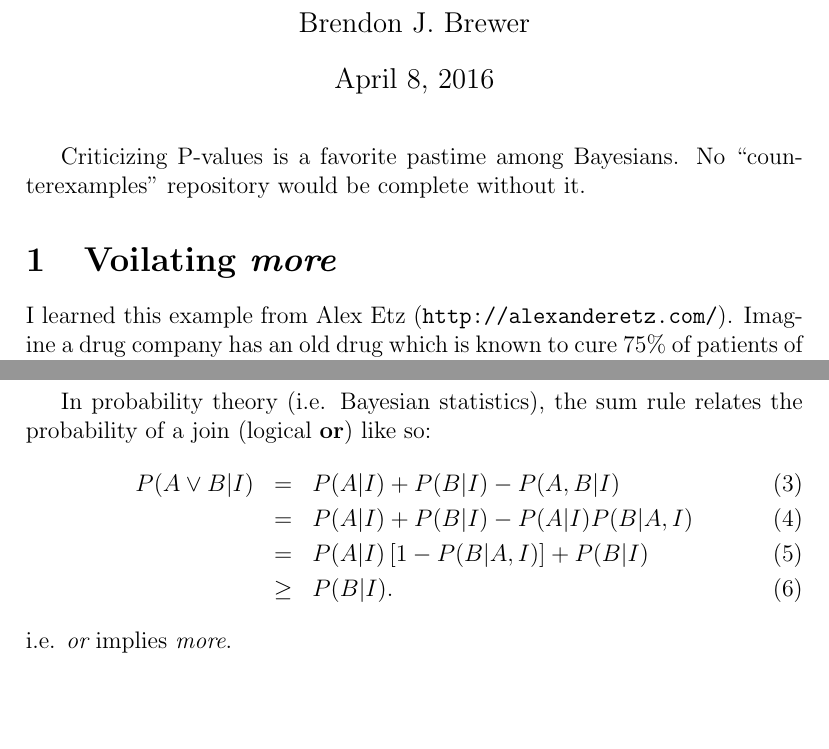
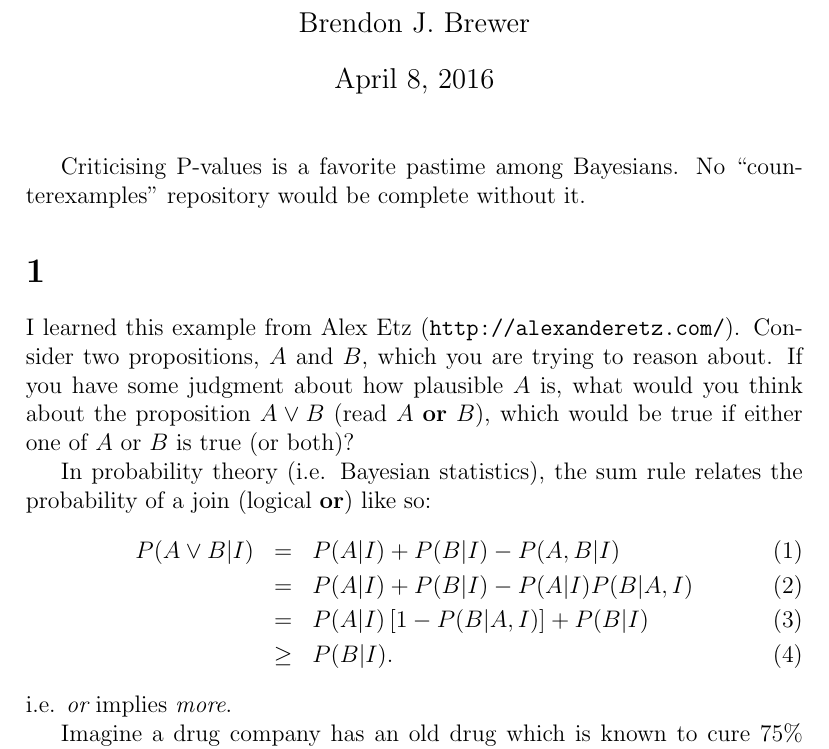
Before and after one commit to eggplantbren/Counterexamples, a LaTeX problem sheet (examples/p-values/ms.tex): two parts of pages 1 and 2 of 2 before the commit and part of page 1 of 2 after it, the two joined at a grey line, cut so that both start at the same text, the shorter picture padded with empty space. Compiled offline with pdfLaTeX.

Commit message:
Some more work

```diff
--- a/examples/p-values/ms.tex
+++ b/examples/p-values/ms.tex
@@ -9,11 +9,29 @@
 
 \maketitle
 
-Criticizing P-values is a favorite pastime among Bayesians. No
+Criticising P-values is a favorite pastime among Bayesians. No
 ``counterexamples'' repository would be complete without it.
 
-\section{Voilating {\em more}}
+\section{}
 I learned this example from Alex Etz ({\tt http://alexanderetz.com/}).
+Consider two propositions, $A$ and $B$, which you are trying to reason about.
+If you have some judgment about how plausible $A$ is, what would you think
+about the proposition $A \vee B$ (read $A$ {\bf or} $B$), which would be true
+if either one of $A$ or $B$ is true (or both)?
+
+
+
+In probability theory (i.e. Bayesian statistics), the sum rule relates the
+probability of a join (logical {\bf or}) like so:
+\begin{eqnarray}
+P(A \vee B | I) &=& P(A | I) + P(B | I) - P(A, B | I)\\
+                &=& P(A | I) + P(B | I) - P(A | I)P(B | A, I)\\
+                &=& P(A | I)\left[1 - P(B | A,I)\right] + P(B | I)\\
+                &\geq& P(B | I).
+\end{eqnarray}
+i.e. {\em or} implies {\em more}.
+
+
 Imagine a drug company has an old drug which is known to cure
 75\% of patients of a disease. They are developing a new drug
 which they hope will be even more effective.
@@ -60,15 +78,6 @@ p(x | \theta_{\rm new}) &=&
 \caption{\label{fig:drug_example}}
 \end{figure}
 
-In probability theory (i.e. Bayesian statistics), the sum rule relates the
-probability of a join (logical {\bf or}) like so:
-\begin{eqnarray}
-P(A \vee B | I) &=& P(A | I) + P(B | I) - P(A, B | I)\\
-                &=& P(A | I) + P(B | I) - P(A | I)P(B | A, I)\\
-                &=& P(A | I)\left[1 - P(B | A,I)\right] + P(B | I)\\
-                &\geq& P(B | I).
-\end{eqnarray}
-i.e. {\em or} implies {\em more}.
 
 
 
```
